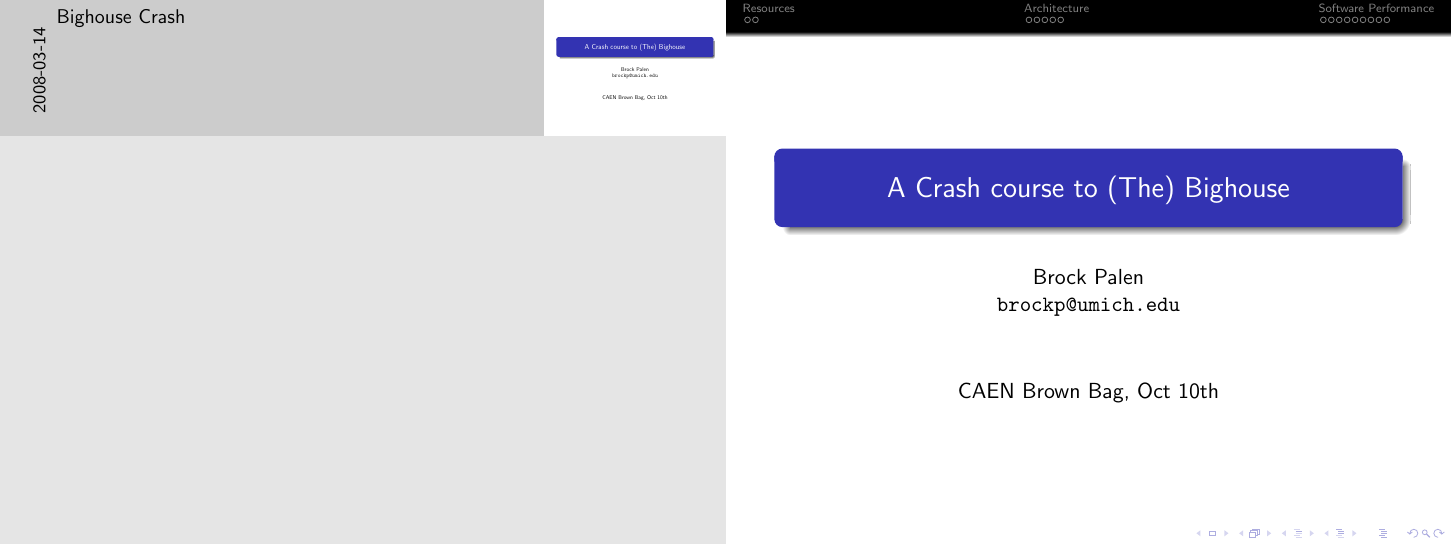
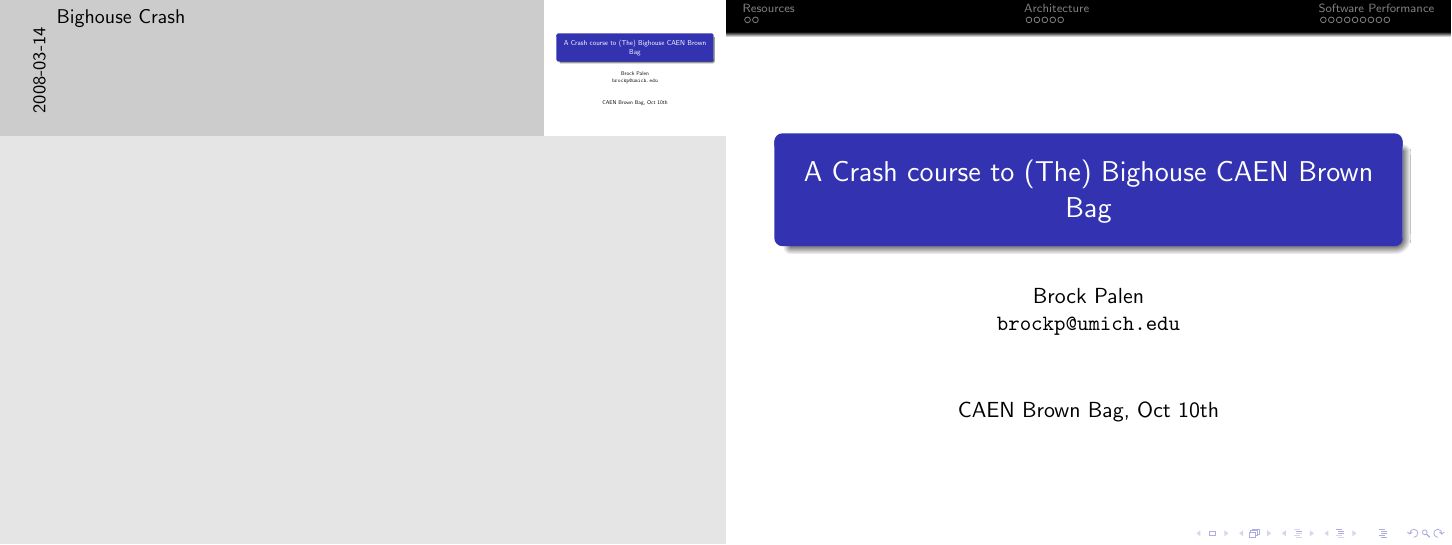
Before and after one commit to brockpalen/caen-hpc-docs, LaTeX slides (bighouse-bb/bighouse-bb.tex): page 1 of 38. Compiled offline with pdfLaTeX.

Commit message:
Renamed bighouse.tex from the brownbag to match a uniq name for website
deleted extra bighouse.tex
Changed the title in template.tex to represent it so

```diff
--- a/bighouse-bb/bighouse.tex
+++ b/bighouse-bb/bighouse-bb.tex
@@ -20,7 +20,7 @@
     \pgfpagesuselayout{4 on 1}[letterpaper,border shrink=4mm,landscape] }
     %\pgfpagesuselayout{2 on 1}[letterpaper,border shrink=4mm] }
 
-\title[Bighouse Crash] {A Crash course to (The) Bighouse}
+\title[Bighouse Crash] {A Crash course to (The) Bighouse CAEN Brown Bag}
 \author{Brock Palen\\ \texttt{brockp@umich.edu}}
 \date{CAEN Brown Bag, Oct 10th}
 
```
Also changed, not shown: template/template.tex (+1 -1 lines), 1 other file.
